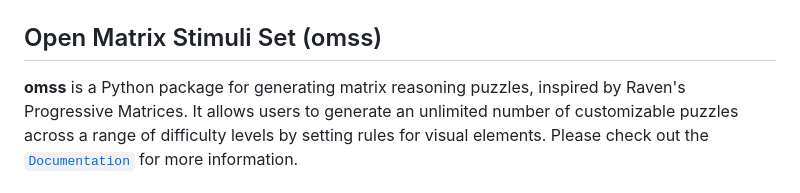
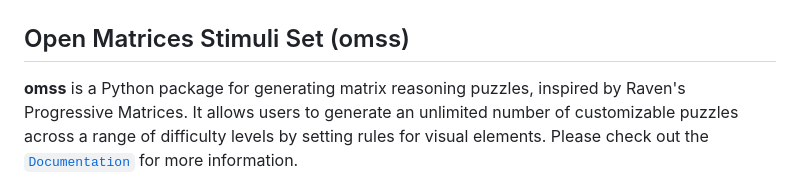
Before and after one commit to aranvhout/OMSS_generator, a Markdown page: README.md, the part around the change. Drawn GitHub-style.

Commit message:
Update README.md
named it wrong

```diff
--- a/README.md
+++ b/README.md
@@ -5,7 +5,7 @@
 
 <img src="https://raw.githubusercontent.com/aranvhout/OMSS_generator/main/images/omss_logo.png" width="350">
 
-## Open Matrix Stimuli Set (omss)
+## Open Matrices Stimuli Set (omss)
 **omss** is a Python package for generating matrix reasoning puzzles, inspired by Raven's Progressive Matrices. It allows users to generate an unlimited number of customizable puzzles across a range of difficulty levels by setting rules for visual elements. Please check out the [`Documentation`](https://github.com/aranvhout/OMSS_generator/blob/main/tutorial.md) for more information.
 
 
```
